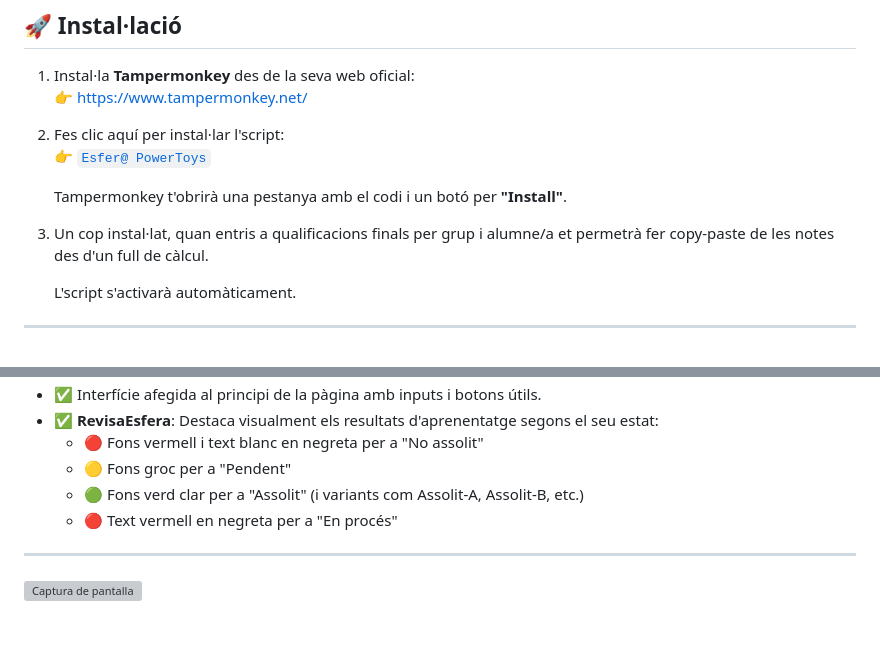
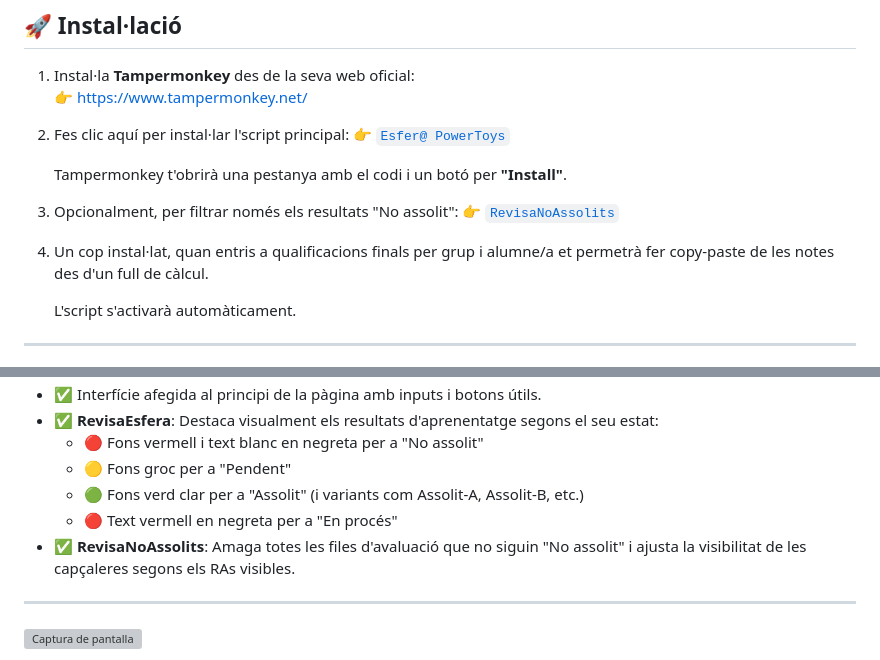
Before and after one commit to ctrl-alt-d/EsferaPowerToys, a Markdown page: README.md, 2 parts joined by grey strips. GitHub-like rendering; blank space fills up the shorter version; grey boxes are pictures that could not be loaded.

Commit message:
docs: add RevisaNoAssolits info

```diff
--- a/README.md
+++ b/README.md
@@ -22,12 +22,15 @@ Per instal·lar aquest script necessites:
 1. Instal·la **Tampermonkey** des de la seva web oficial:
    👉 [https://www.tampermonkey.net/](https://www.tampermonkey.net/)
 
-2. Fes clic aquí per instal·lar l'script:
+2. Fes clic aquí per instal·lar l'script principal:
    👉 [`Esfer@ PowerToys`](https://raw.githubusercontent.com/ctrl-alt-d/EsferaPowerToys/refs/heads/main/dist/script.user.js)
 
    Tampermonkey t'obrirà una pestanya amb el codi i un botó per **"Install"**.
 
-3. Un cop instal·lat, quan entris a qualificacions finals per grup i alumne/a et permetrà fer copy-paste de les notes des d'un full de càlcul.
+3. Opcionalment, per filtrar només els resultats "No assolit":
+   👉 [`RevisaNoAssolits`](https://raw.githubusercontent.com/ctrl-alt-d/EsferaPowerToys/refs/heads/main/dist/RevisaNoAssolits.user.js)
+
+4. Un cop instal·lat, quan entris a qualificacions finals per grup i alumne/a et permetrà fer copy-paste de les notes des d'un full de càlcul.
 
    L'script s'activarà automàticament.
 
@@ -44,6 +47,7 @@ Per instal·lar aquest script necessites:
   - 🟡 Fons groc per a "Pendent"
   - 🟢 Fons verd clar per a "Assolit" (i variants com Assolit-A, Assolit-B, etc.)
   - 🔴 Text vermell en negreta per a "En procés"
+- ✅ **RevisaNoAssolits**: Amaga totes les files d'avaluació que no siguin "No assolit" i ajusta la visibilitat de les capçaleres segons els RAs visibles.
 
 ---
 
```
